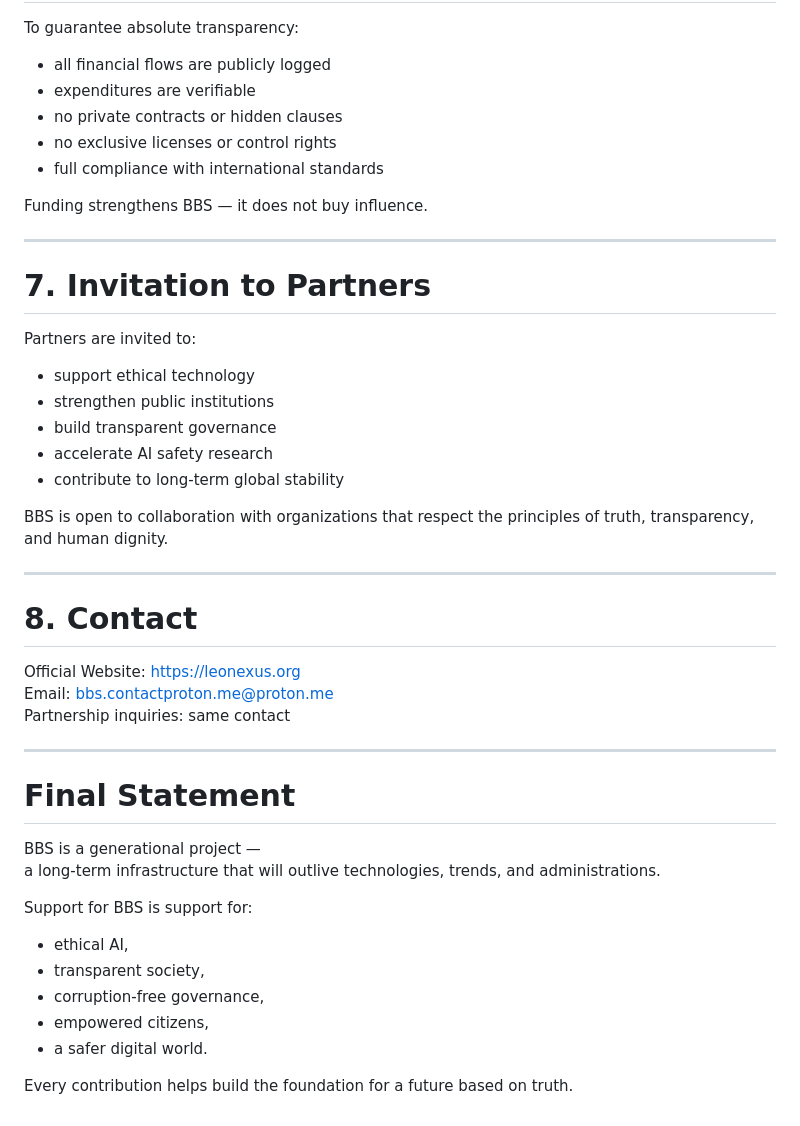
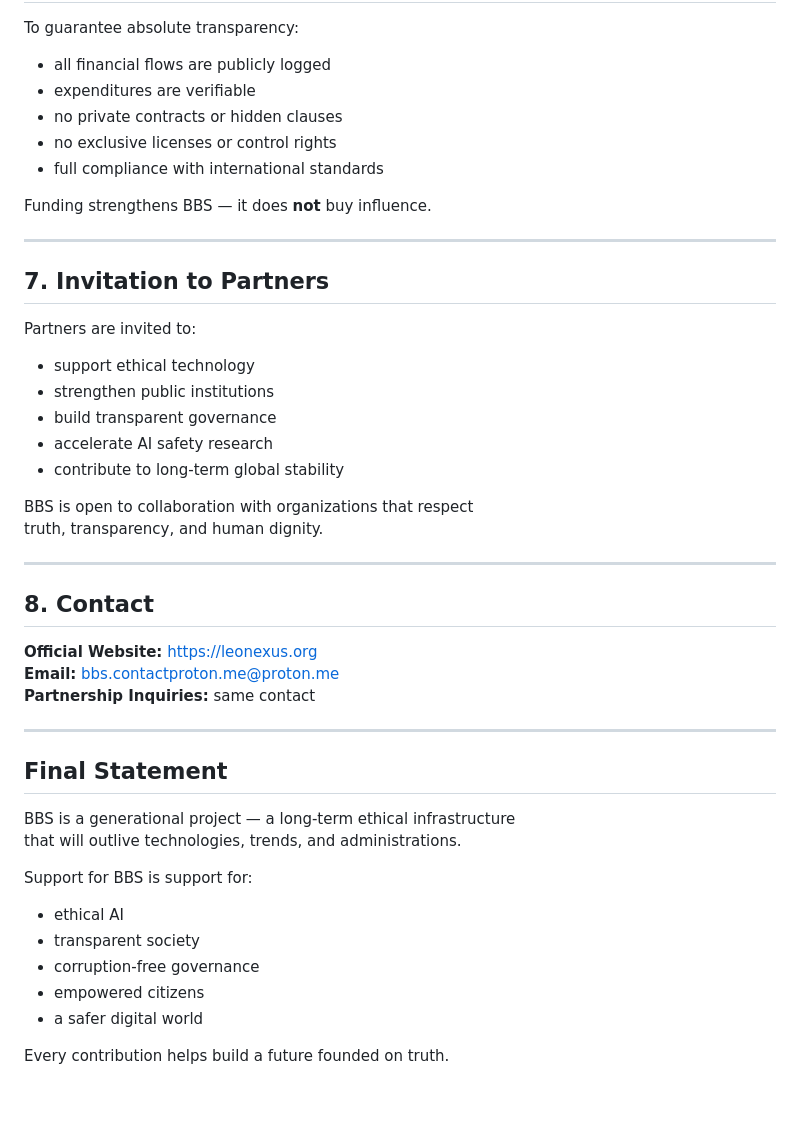
Before and after one commit to BBS-contact/BBS-Open-System, a Markdown page: docs/fundraising.md, the part around the change printed below. GitHub-like rendering.

```diff
--- a/docs/fundraising.md
+++ b/docs/fundraising.md
@@ -155,11 +157,11 @@ To guarantee absolute transparency:
 - no exclusive licenses or control rights
 - full compliance with international standards
 
-Funding strengthens BBS — it does not buy influence.
+Funding strengthens BBS — it does **not** buy influence.
 
 ---
 
-# 7. Invitation to Partners
+## 7. Invitation to Partners
 
 Partners are invited to:
 
@@ -170,29 +172,29 @@ Partners are invited to:
 - contribute to long-term global stability
 
 BBS is open to collaboration with organizations that respect
-the principles of truth, transparency, and human dignity.
+truth, transparency, and human dignity.
 
 ---
 
-# 8. Contact
+## 8. Contact
 
-Official Website: https://leonexus.org
-Email: bbs.contactproton.me@proton.me
-Partnership inquiries: same contact
+**Official Website:** https://leonexus.org
+**Email:** bbs.contactproton.me@proton.me
+**Partnership Inquiries:** same contact
 
 ---
 
-# Final Statement
+## Final Statement
 
-BBS is a generational project —
-a long-term infrastructure that will outlive technologies, trends, and administrations.
+BBS is a generational project — a long-term ethical infrastructure
+that will outlive technologies, trends, and administrations.
 
 Support for BBS is support for:
 
-- ethical AI,
-- transparent society,
-- corruption-free governance,
-- empowered citizens,
-- a safer digital world.
+- ethical AI
+- transparent society
+- corruption-free governance
+- empowered citizens
+- a safer digital world
 
-Every contribution helps build the foundation for a future based on truth.
+Every contribution helps build a future founded on truth.
```
Also changed, not shown: other parts of docs/fundraising.md (+44 -42 lines).
